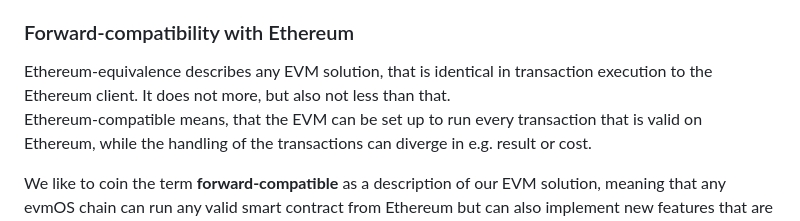
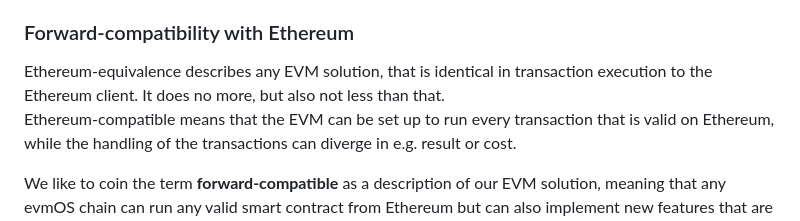
Before and after one commit to evmos/os, a Markdown page: README.md, the part around the change. GitHub-like rendering.

Commit message:
docs: fix grammar in README (no more, remove comma)

```diff
--- a/README.md
+++ b/README.md
@@ -111,8 +111,8 @@ Based on these powerful defaults, the feature set is easily and highly customiza
 
 Ethereum-equivalence describes any EVM solution,
 that is identical in transaction execution to the Ethereum client.
-It does not more, but also not less than that.
-Ethereum-compatible means,
+It does no more, but also not less than that.
+Ethereum-compatible means
 that the EVM can be set up to run every transaction that is valid on Ethereum,
 while the handling of the transactions can diverge in e.g. result or cost.
 
```
